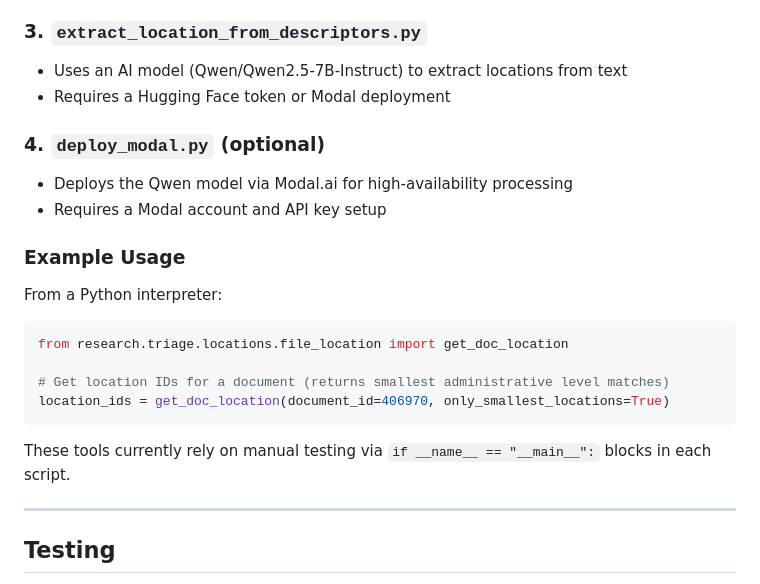
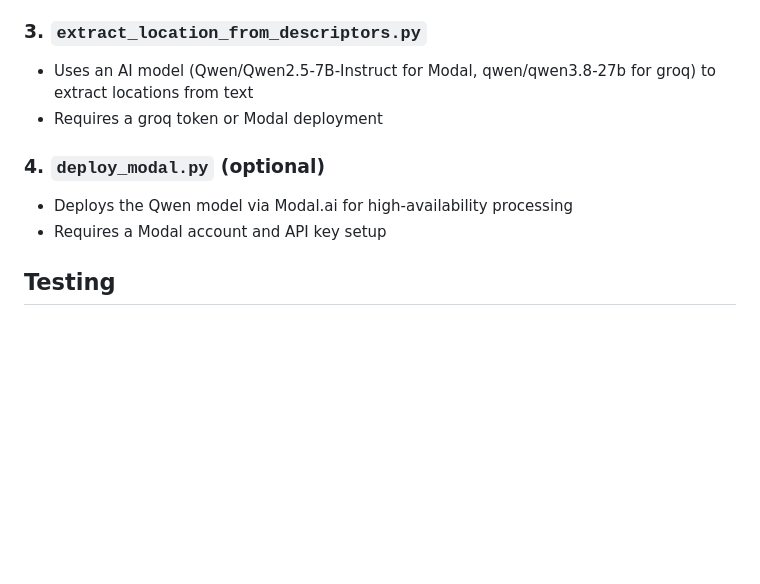
Before and after one commit to jbrandt130/birddog, a Markdown page: README.md, the part around the change. Rendered like a GitHub page; blank space fills up the shorter version.

Commit message:
Removing references to obsolete code

````diff
--- a/README.md
+++ b/README.md
@@ -230,27 +230,12 @@ The `research/triage/locations` directory contains standalone, experimental tool
 - Returns only locations at the smallest administrative level (e.g., villages)
 
 ### 3. `extract_location_from_descriptors.py`
-- Uses an AI model (Qwen/Qwen2.5-7B-Instruct) to extract locations from text
-- Requires a Hugging Face token or Modal deployment
+- Uses an AI model (Qwen/Qwen2.5-7B-Instruct for Modal, qwen/qwen3.8-27b for groq) to extract locations from text
+- Requires a groq token or Modal deployment
 
 ### 4. `deploy_modal.py` (optional)
 - Deploys the Qwen model via Modal.ai for high-availability processing
 - Requires a Modal account and API key setup
-
-### Example Usage
-
-From a Python interpreter:
-
-```python
-from research.triage.locations.file_location import get_doc_location
-
-# Get location IDs for a document (returns smallest administrative level matches)
-location_ids = get_doc_location(document_id=406970, only_smallest_locations=True)
-```
-
-These tools currently rely on manual testing via `if __name__ == "__main__":` blocks in each script.
-
----
 
 ## Testing
 
````
